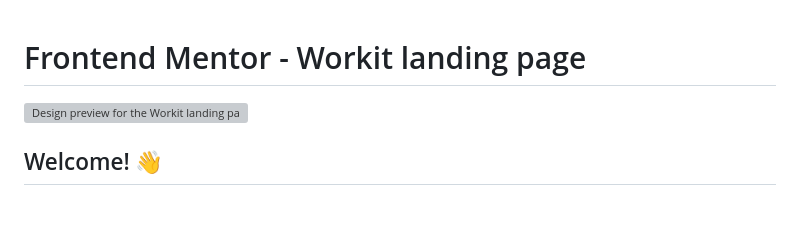
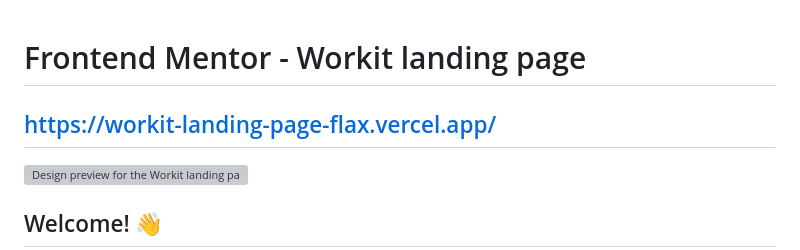
Before and after one commit to hirohiro2255/workit-landing-page, a Markdown page: README.md, the part around the change. GitHub-like rendering; blank space fills up the shorter version; grey boxes are pictures that could not be loaded.

Commit message:
Deployed to Vercel

```diff
--- a/README.md
+++ b/README.md
@@ -1,4 +1,6 @@
 # Frontend Mentor - Workit landing page
+
+## https://workit-landing-page-flax.vercel.app/
 
 ![Design preview for the Workit landing page coding challenge](./preview.jpg)
 
```
